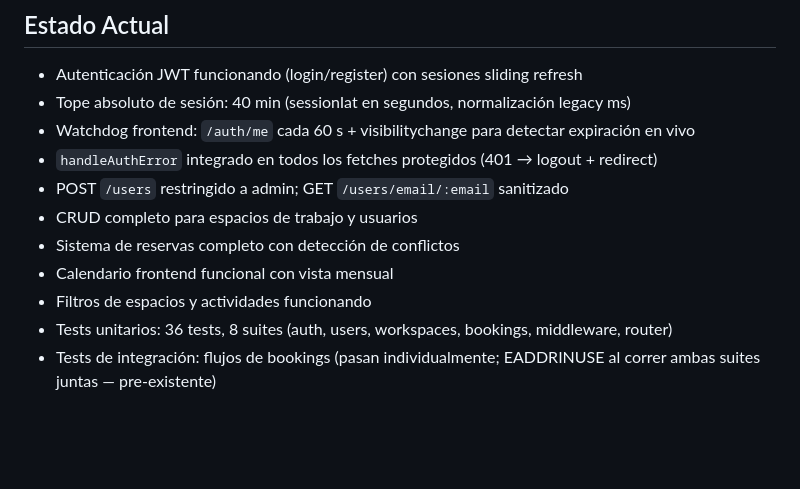
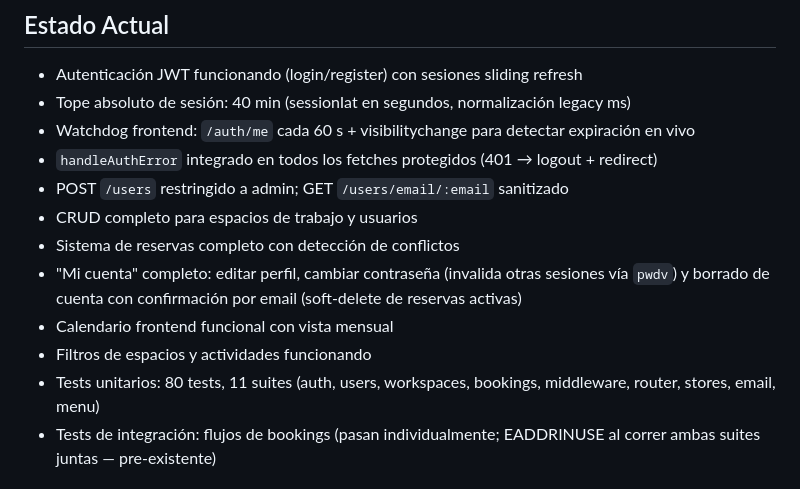
Before and after one commit to smamby/resclassroom, a Markdown page: AGENTS.md, the part around one of its changes. Drawn GitHub-style; blank space fills up the shorter version.

```diff
--- a/AGENTS.md
+++ b/AGENTS.md
@@ -213,9 +224,10 @@ public/
 - POST `/users` restringido a admin; GET `/users/email/:email` sanitizado
 - CRUD completo para espacios de trabajo y usuarios
 - Sistema de reservas completo con detección de conflictos
+- "Mi cuenta" completo: editar perfil, cambiar contraseña (invalida otras sesiones vía `pwdv`) y borrado de cuenta con confirmación por email (soft-delete de reservas activas)
 - Calendario frontend funcional con vista mensual
 - Filtros de espacios y actividades funcionando
-- Tests unitarios: 36 tests, 8 suites (auth, users, workspaces, bookings, middleware, router)
+- Tests unitarios: 80 tests, 11 suites (auth, users, workspaces, bookings, middleware, router, stores, email, menu)
 - Tests de integración: flujos de bookings (pasan individualmente; EADDRINUSE al correr ambas suites juntas — pre-existente)
 
 ## Tests
```
Also changed, not shown: other parts of AGENTS.md (+19 -7 lines).
